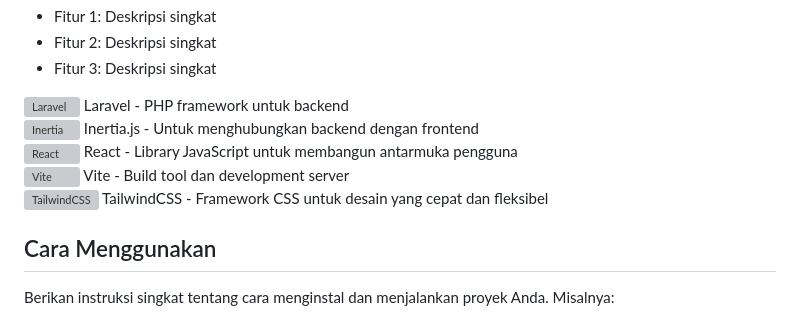
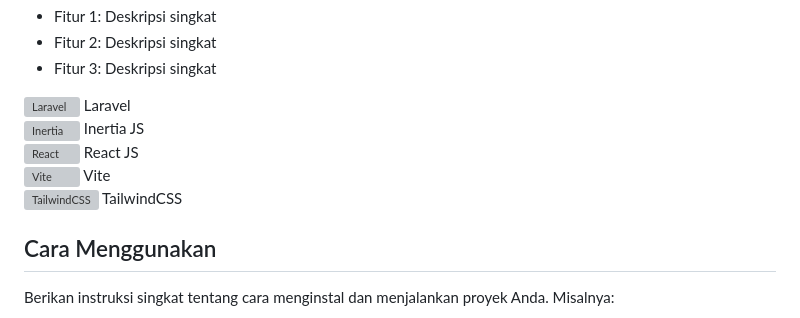
Before and after one commit to henryjonathnn/oss-smk-bhakta, a Markdown page: README.md, the part around the change. GitHub-like rendering; grey boxes are pictures that could not be loaded.

Commit message:
maaf banyak update

```diff
--- a/README.md
+++ b/README.md
@@ -24,23 +24,23 @@
 
 <div style="display: flex; align-items: center; margin-bottom: 10px;">
   <img src="https://laravel.com/img/logomark.min.svg" alt="Laravel" width="20" height="20" style="margin-right: 10px;">
-  <span>Laravel - PHP framework untuk backend</span>
+  <span>Laravel</span>
 </div>
 <div style="display: flex; align-items: center; margin-bottom: 10px;">
   <img src="https://avatars.githubusercontent.com/u/47703742?s=200&v=4" alt="Inertia" width="20" height="20" style="margin-right: 10px;">
-  <span>Inertia.js - Untuk menghubungkan backend dengan frontend</span>
+  <span>Inertia JS</span>
 </div>
 <div style="display: flex; align-items: center; margin-bottom: 10px;">
   <img src="https://upload.wikimedia.org/wikipedia/commons/a/a7/React-icon.svg" alt="React" width="20" height="20" style="margin-right: 10px;">
-  <span>React - Library JavaScript untuk membangun antarmuka pengguna</span>
+  <span>React JS</span>
 </div>
 <div style="display: flex; align-items: center; margin-bottom: 10px;">
   <img src="https://vitejs.dev/logo.svg" alt="Vite" width="20" height="20" style="margin-right: 10px;">
-  <span>Vite - Build tool dan development server</span>
+  <span>Vite</span>
 </div>
 <div style="display: flex; align-items: center; margin-bottom: 10px;">
   <img src="https://upload.wikimedia.org/wikipedia/commons/d/d5/Tailwind_CSS_Logo.svg" alt="TailwindCSS" width="20" height="20" style="margin-right: 10px;">
-  <span>TailwindCSS - Framework CSS untuk desain yang cepat dan fleksibel</span>
+  <span>TailwindCSS</span>
 </div>
 
 <div style="background-color: #2d3748; border-radius: 8px; padding: 20px; margin: 20px 0;">
```
